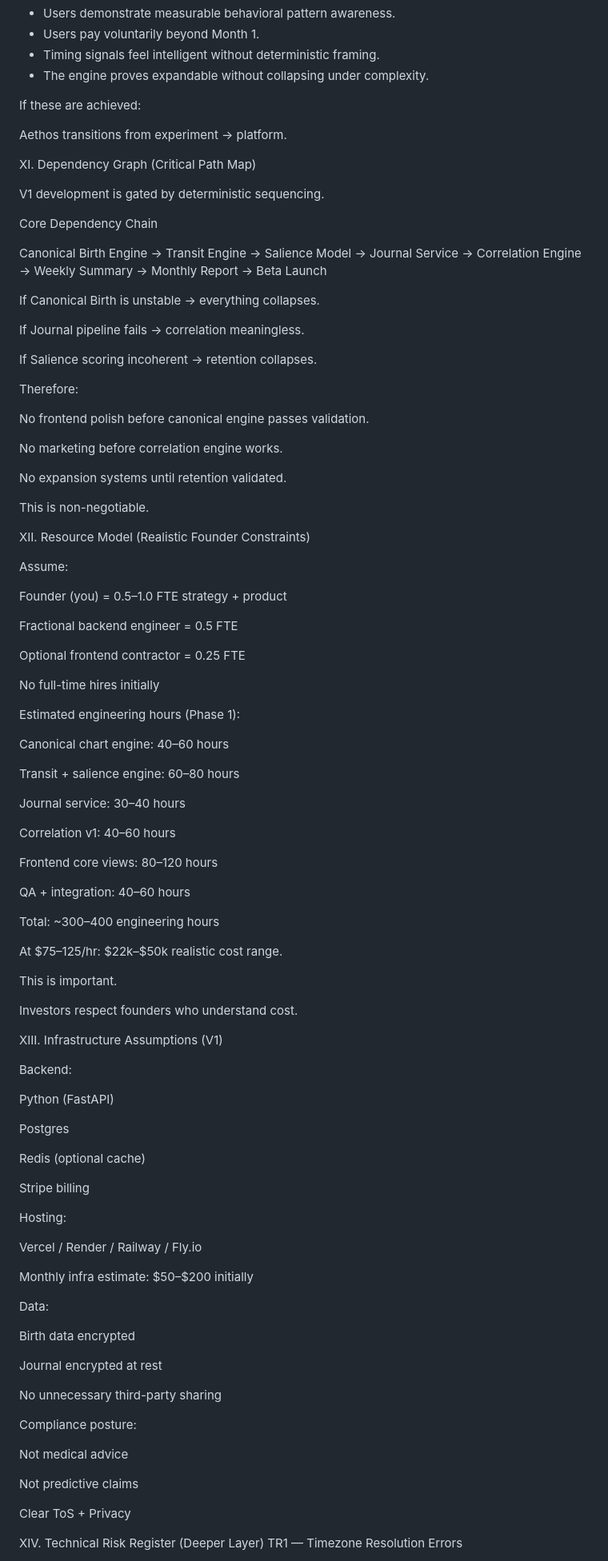
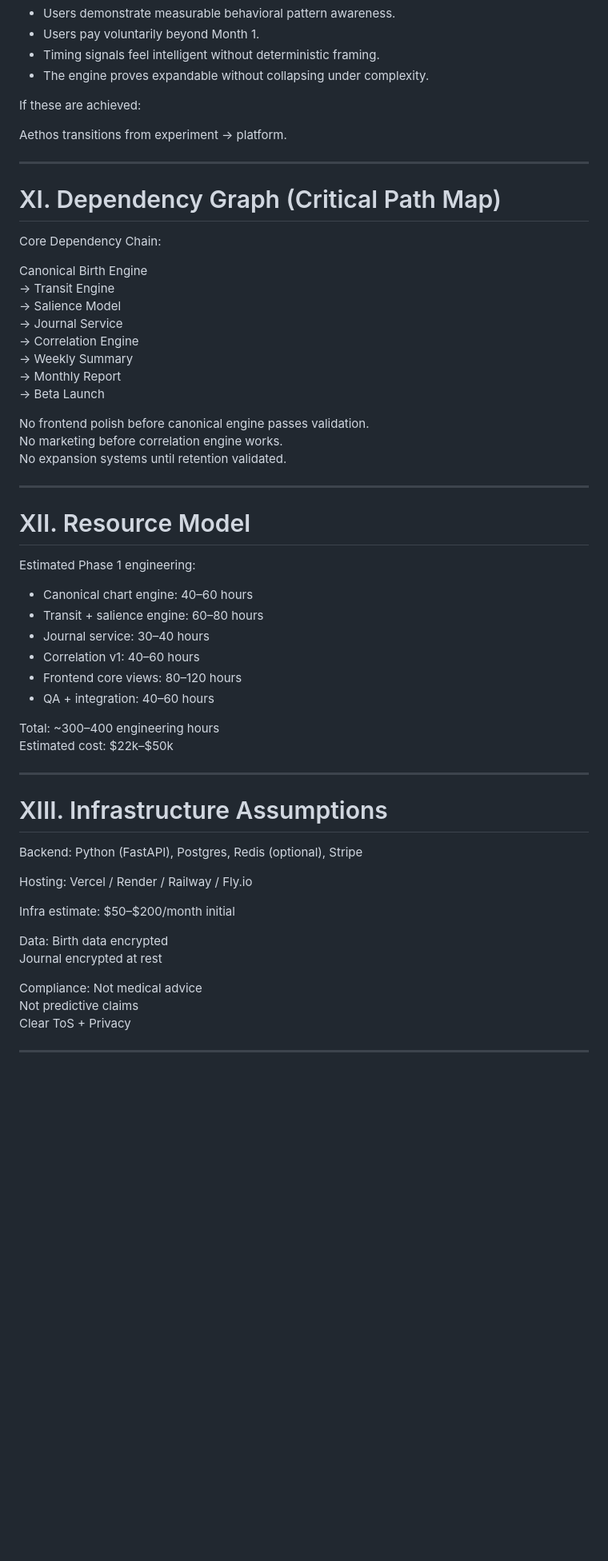
Before and after one commit to MysticQuestion/aethos-v1-spec, a Markdown page: docs/11_ROADMAP_MILESTONES.md, the part around one of its changes. Shown at 80% size. Rendered like a GitHub page; blank space fills up the shorter version.

Commit message:
Revise roadmap for clarity and depth
Updated the roadmap to focus on institutional-grade depth and clarified milestones, objectives, and exit criteria for various phases.

```diff
--- a/docs/11_ROADMAP_MILESTONES.md
+++ b/docs/11_ROADMAP_MILESTONES.md
@@ -422,11 +374,11 @@ If these are achieved:
 
 Aethos transitions from experiment → platform.
 
-XI. Dependency Graph (Critical Path Map)
+---
 
-V1 development is gated by deterministic sequencing.
+# XI. Dependency Graph (Critical Path Map)
 
-Core Dependency Chain
+Core Dependency Chain:
 
 Canonical Birth Engine
 → Transit Engine
@@ -437,91 +389,47 @@ Canonical Birth Engine
 → Monthly Report
 → Beta Launch
 
-If Canonical Birth is unstable → everything collapses.
-
-If Journal pipeline fails → correlation meaningless.
-
-If Salience scoring incoherent → retention collapses.
-
-Therefore:
-
 No frontend polish before canonical engine passes validation.
-
 No marketing before correlation engine works.
-
 No expansion systems until retention validated.
 
-This is non-negotiable.
+---
 
-XII. Resource Model (Realistic Founder Constraints)
+# XII. Resource Model
 
-Assume:
+Estimated Phase 1 engineering:
 
-Founder (you) = 0.5–1.0 FTE strategy + product
-
-Fractional backend engineer = 0.5 FTE
-
-Optional frontend contractor = 0.25 FTE
-
-No full-time hires initially
-
-Estimated engineering hours (Phase 1):
-
-Canonical chart engine: 40–60 hours
-
-Transit + salience engine: 60–80 hours
-
-Journal service: 30–40 hours
-
-Correlation v1: 40–60 hours
-
-Frontend core views: 80–120 hours
-
-QA + integration: 40–60 hours
+* Canonical chart engine: 40–60 hours
+* Transit + salience engine: 60–80 hours
+* Journal service: 30–40 hours
+* Correlation v1: 40–60 hours
+* Frontend core views: 80–120 hours
+* QA + integration: 40–60 hours
 
 Total: ~300–400 engineering hours
+Estimated cost: $22k–$50k
 
-At $75–125/hr:
-$22k–$50k realistic cost range.
+---
 
-This is important.
-
-Investors respect founders who understand cost.
-
-XIII. Infrastructure Assumptions (V1)
+# XIII. Infrastructure Assumptions
 
 Backend:
-
-Python (FastAPI)
-
-Postgres
-
-Redis (optional cache)
-
-Stripe billing
+Python (FastAPI), Postgres, Redis (optional), Stripe
 
 Hosting:
-
 Vercel / Render / Railway / Fly.io
 
-Monthly infra estimate: $50–$200 initially
+Infra estimate:
+$50–$200/month initial
 
 Data:
-
 Birth data encrypted
-
 Journal encrypted at rest
 
-No unnecessary third-party sharing
-
-Compliance posture:
-
+Compliance:
 Not medical advice
-
 Not predictive claims
-
 Clear ToS + Privacy
 
-XIV. Technical Risk Register (Deeper Layer)
-TR1 — Timezone Resolution Errors
+---
 
```
Also changed, not shown: other parts of docs/11_ROADMAP_MILESTONES.md (+30 -146 lines).
